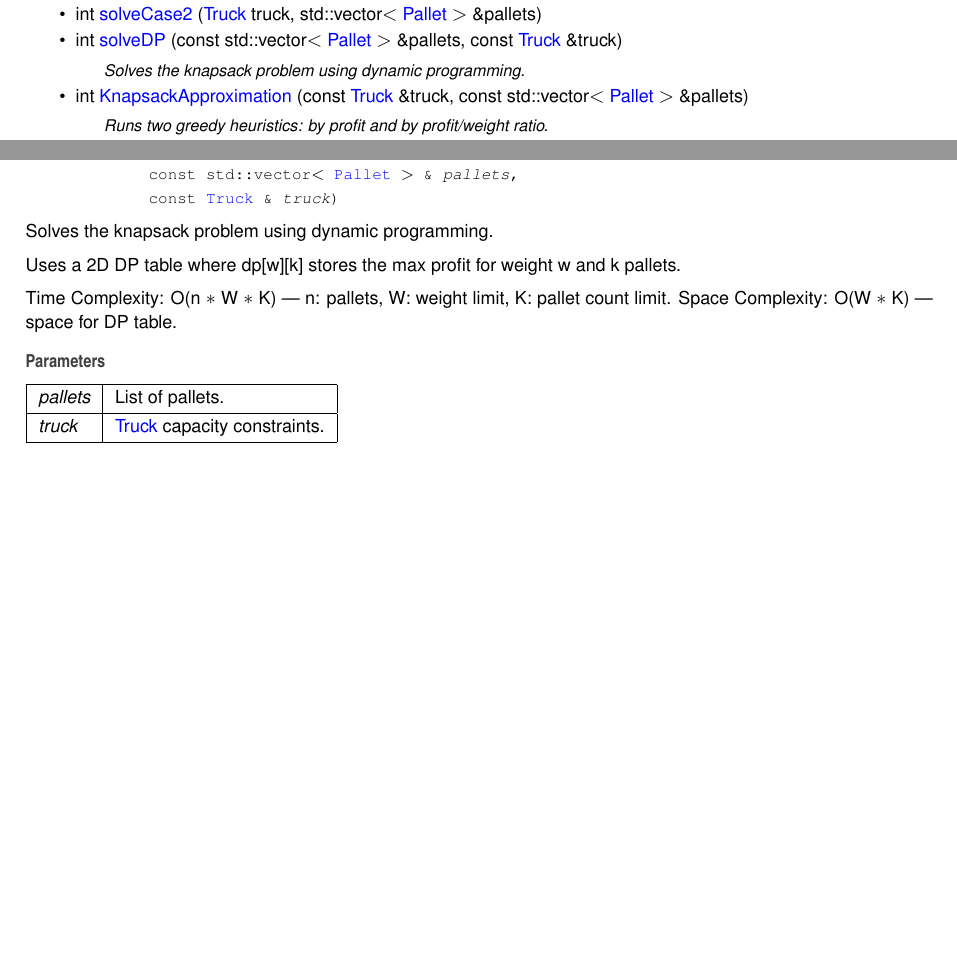
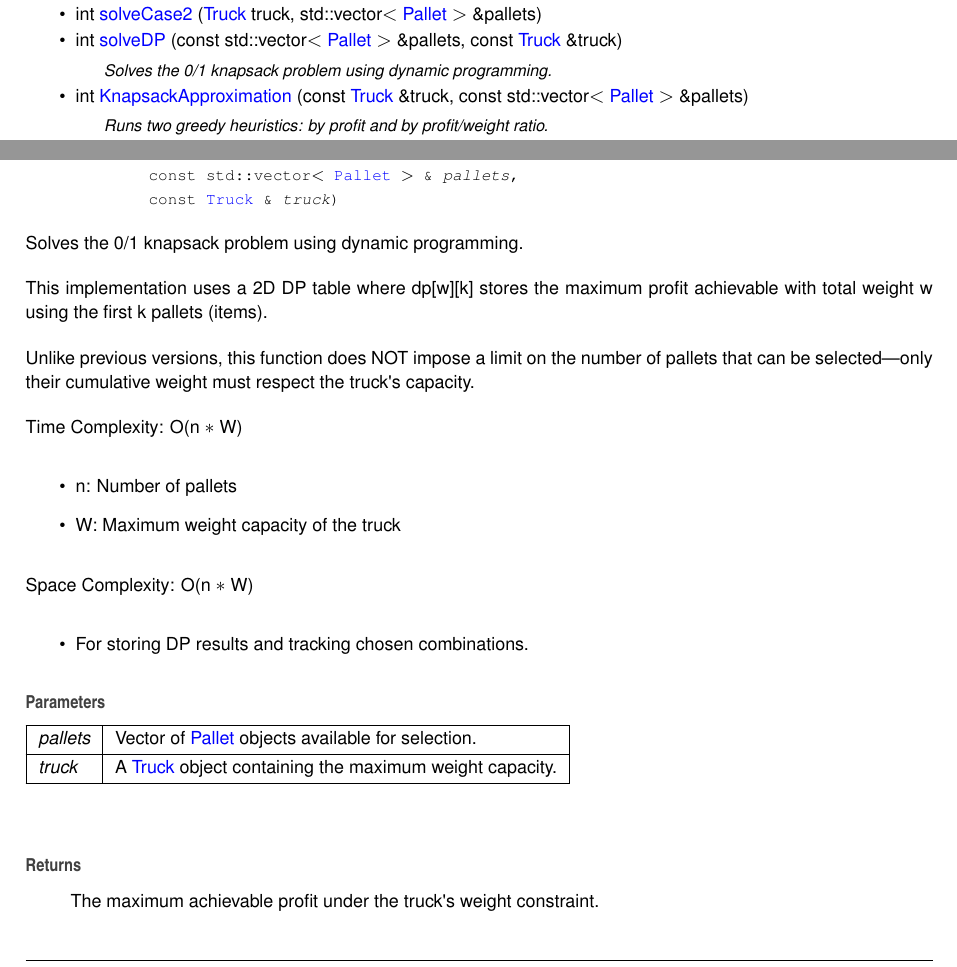
Before and after one commit to frutastontas/DA-Project2, a LaTeX book (docs/latex/refman.tex, which reads docs/latex/_solver_8cpp.tex, docs/latex/_solver_8h.tex): two parts of pages 27 and 29 of 32, joined at a grey line, cut so that both start at the same text, the shorter picture padded with empty space. Compiled offline with pdfLaTeX.

Commit message:
Now works

```diff
--- a/docs/latex/_solver_8cpp.tex
+++ b/docs/latex/_solver_8cpp.tex
@@ -209,8 +220,8 @@ Time Complexity\+: O(n \texorpdfstring{$\ast$}{*} W \texorpdfstring{$\ast$}{*} K
 
 
 \begin{DoxyParams}{Parameters}
-{\em pallets} & List of pallets. \\
+{\em pallets} & Vector of \doxylink{class_pallet}{Pallet} objects available for selection. \\
 \hline
-{\em truck} & \doxylink{class_truck}{Truck} capacity constraints. \\
+{\em truck} & A \doxylink{class_truck}{Truck} object containing the maximum weight capacity. \\
 \hline
 \end{DoxyParams}
--- a/docs/latex/_solver_8h.tex
+++ b/docs/latex/_solver_8h.tex
@@ -14,7 +14,7 @@ int \mbox{\hyperlink{_solver_8h_a379a3d1f4ab332a7696190e116c3f8ac}{solve\+Case1}
 int \mbox{\hyperlink{_solver_8h_a6abe9130e312988bd715eb0178497483}{solve\+Case2}} (\mbox{\hyperlink{class_truck}{Truck}} truck, std\+::vector$<$ \mbox{\hyperlink{class_pallet}{Pallet}} $>$ \&pallets)
 \item
 int \mbox{\hyperlink{_solver_8h_a30cf1da2cc6e760767e789390dfadcb9}{solve\+DP}} (const std\+::vector$<$ \mbox{\hyperlink{class_pallet}{Pallet}} $>$ \&pallets, const \mbox{\hyperlink{class_truck}{Truck}} \&truck)
-\begin{DoxyCompactList}\small\item\em Solves the knapsack problem using dynamic programming. \end{DoxyCompactList}\item
+\begin{DoxyCompactList}\small\item\em Solves the 0/1 knapsack problem using dynamic programming. \end{DoxyCompactList}\item
 int \mbox{\hyperlink{_solver_8h_a6f3d34f02430d9d5e97d2894fceec2cf}{Knapsack\+Approximation}} (const \mbox{\hyperlink{class_truck}{Truck}} \&truck, const std\+::vector$<$ \mbox{\hyperlink{class_pallet}{Pallet}} $>$ \&pallets)
 \begin{DoxyCompactList}\small\item\em Runs two greedy heuristics\+: by profit and by profit/weight ratio. \end{DoxyCompactList}\item
 int \mbox{\hyperlink{_solver_8h_ad4c5b325fd4b2e03494778ee17454915}{solve\+Hybrid\+Knapsack}} (const \mbox{\hyperlink{class_truck}{Truck}} \&truck, const std\+::vector$<$ \mbox{\hyperlink{class_pallet}{Pallet}} $>$ \&pallets)
@@ -63,19 +63,33 @@ int solve\+DP (\begin{DoxyParamCaption}\item[{const std\+::vector$<$ \mbox{\hype
 
 
 
-Solves the knapsack problem using dynamic programming.
+Solves the 0/1 knapsack problem using dynamic programming.
 
-Uses a 2D DP table where dp\mbox{[}w\mbox{]}\mbox{[}k\mbox{]} stores the max profit for weight w and k pallets.
+This implementation uses a 2D DP table where dp\mbox{[}w\mbox{]}\mbox{[}k\mbox{]} stores the maximum profit achievable with total weight w using the first k pallets (items).
 
-Time Complexity\+: O(n \texorpdfstring{$\ast$}{*} W \texorpdfstring{$\ast$}{*} K) — n\+: pallets, W\+: weight limit, K\+: pallet count limit. Space Complexity\+: O(\+W \texorpdfstring{$\ast$}{*} K) — space for DP table.
+Unlike previous versions, this function does NOT impose a limit on the number of pallets that can be selected—only their cumulative weight must respect the truck\textquotesingle{}s capacity.
+
+Time Complexity\+: O(n \texorpdfstring{$\ast$}{*} W)
+\begin{DoxyItemize}
+\item n\+: Number of pallets
+\item W\+: Maximum weight capacity of the truck
+\end{DoxyItemize}
+
+Space Complexity\+: O(n \texorpdfstring{$\ast$}{*} W)
+\begin{DoxyItemize}
+\item For storing DP results and tracking chosen combinations.
+\end{DoxyItemize}
 
 
 \begin{DoxyParams}{Parameters}
-{\em pallets} & List of pallets. \\
+{\em pallets} & Vector of \doxylink{class_pallet}{Pallet} objects available for selection. \\
 \hline
-{\em truck} & \doxylink{class_truck}{Truck} capacity constraints. \\
+{\em truck} & A \doxylink{class_truck}{Truck} object containing the maximum weight capacity. \\
 \hline
 \end{DoxyParams}
+\begin{DoxyReturn}{Returns}
+The maximum achievable profit under the truck\textquotesingle{}s weight constraint.
+\end{DoxyReturn}
 \Hypertarget{_solver_8h_ad4c5b325fd4b2e03494778ee17454915}\index{Solver.h@{Solver.h}!solveHybridKnapsack@{solveHybridKnapsack}}
 \index{solveHybridKnapsack@{solveHybridKnapsack}!Solver.h@{Solver.h}}
 \doxysubsubsection{\texorpdfstring{solveHybridKnapsack()}{solveHybridKnapsack()}}
```
Also changed, not shown: docs/latex/_solver_8cpp.tex (24 more changed lines), 5 other files.
